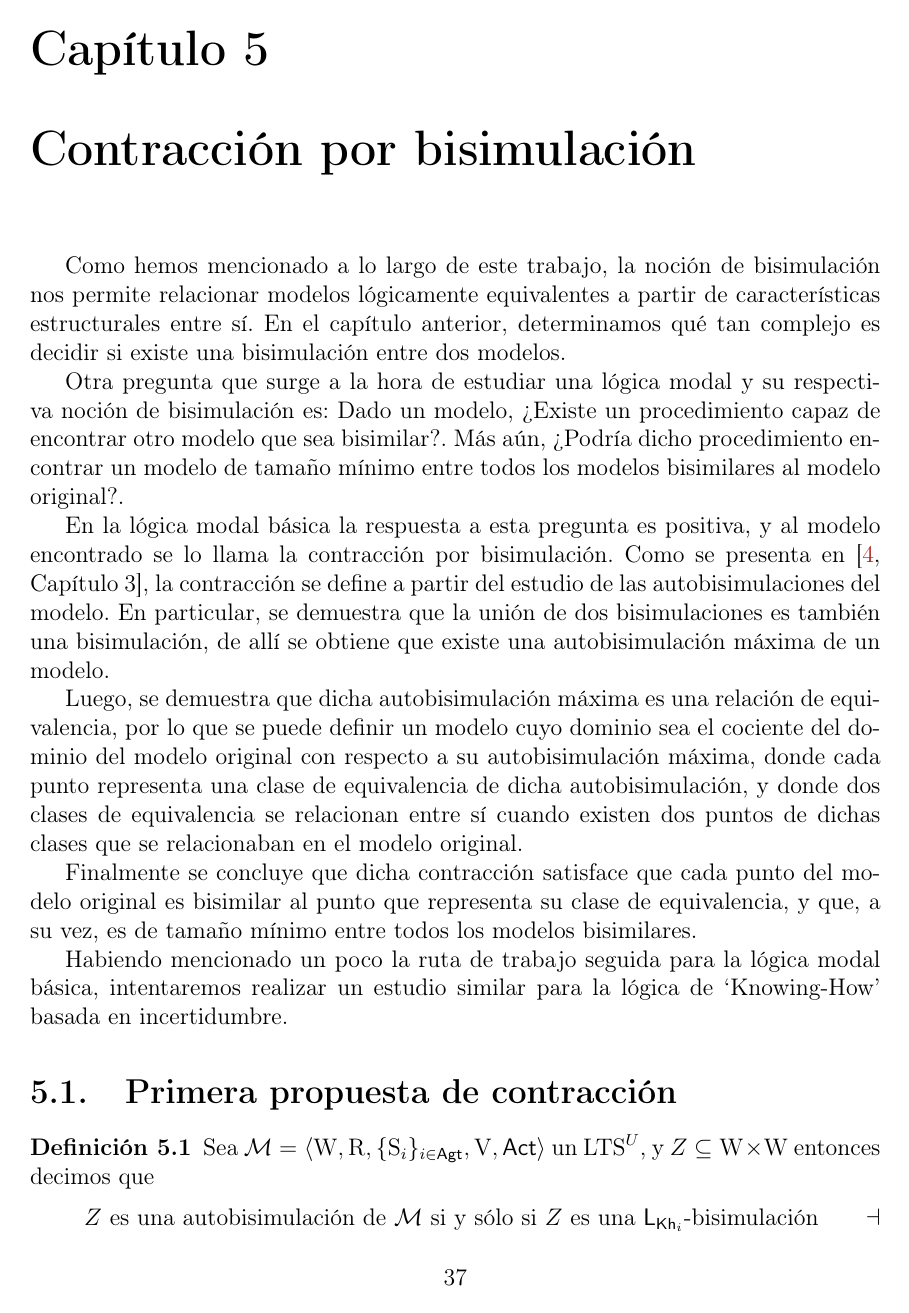
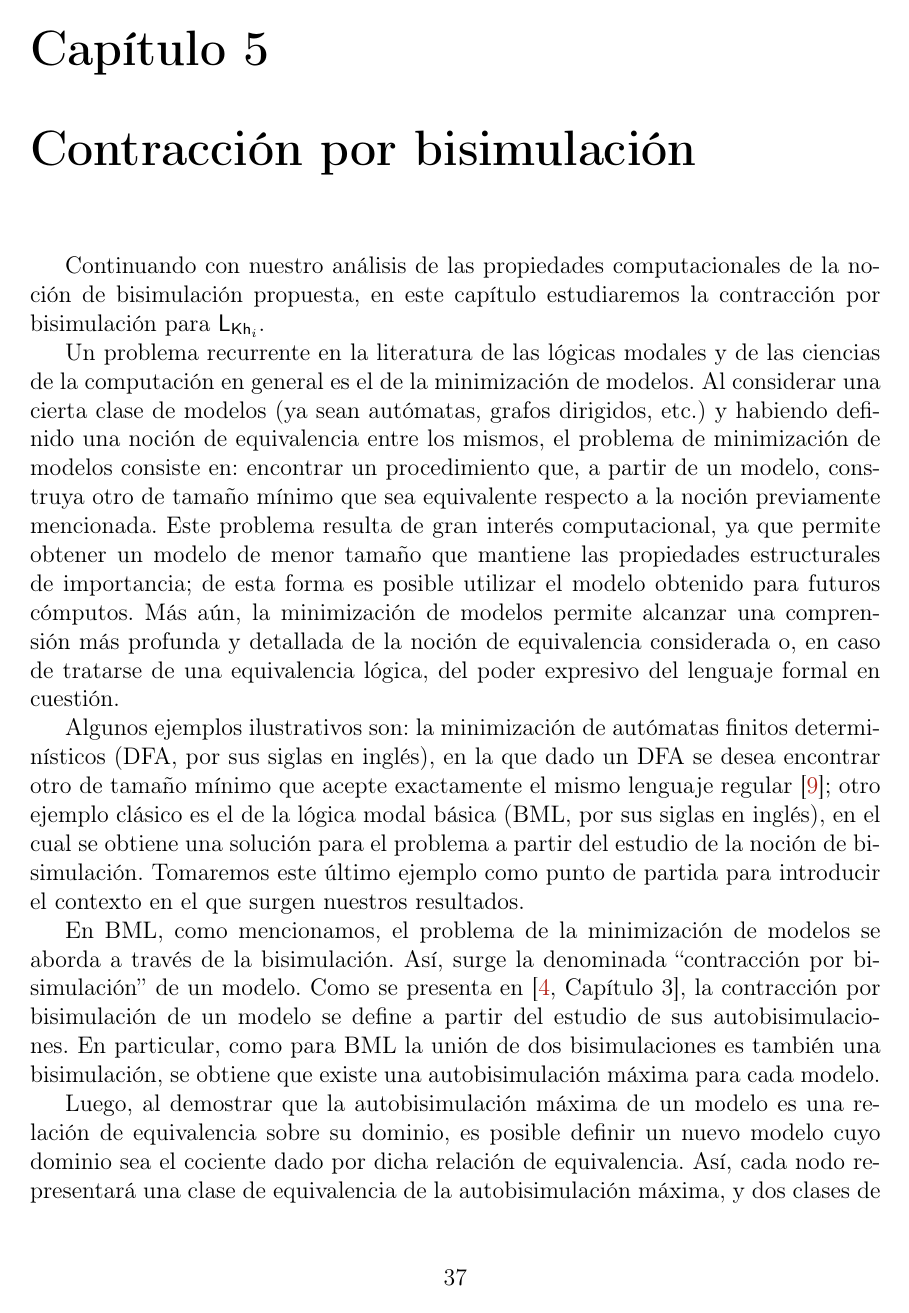
Before and after one commit to Antoniomondejar/TrabajoFinal, a LaTeX document (main.tex, which reads contraccion_bisim.tex, macros.sty): page 38 of 53 before the commit and page 38 of 54 after it. Compiled offline with pdfLaTeX.

Commit message:
intro capítulo 5

```diff
--- a/contraccion_bisim.tex
+++ b/contraccion_bisim.tex
@@ -1,23 +1,39 @@
 \chapter{Contracción por bisimulación}
 
-Como hemos mencionado a lo largo de este trabajo, la noción de bisimulación nos permite relacionar modelos lógicamente equivalentes a partir de
-características estructurales entre sí. En el capítulo anterior, determinamos qué tan complejo es decidir si existe una bisimulación entre dos
-modelos.
+% Como hemos mencionado a lo largo de este trabajo, la noción de bisimulación nos permite relacionar modelos lógicamente equivalentes a partir de
+% características estructurales entre sí. En el capítulo anterior, determinamos qué tan complejo es decidir si existe una bisimulación entre dos
+% modelos.
 
-Otra pregunta que surge a la hora de estudiar una lógica modal y su respectiva noción de bisimulación es:
-Dado un modelo, ¿Existe un procedimiento capaz de encontrar otro modelo que sea bisimilar?. Más aún, ¿Podría dicho procedimiento encontrar
-un modelo de tamaño mínimo entre todos los modelos bisimilares al modelo original?.
+% Otra pregunta que surge a la hora de estudiar una lógica modal y su respectiva noción de bisimulación es:
+% Dado un modelo, ¿Existe un procedimiento capaz de encontrar otro modelo que sea bisimilar?. Más aún, ¿Podría dicho procedimiento encontrar
+% un modelo de tamaño mínimo entre todos los modelos bisimilares al modelo original?.
 
-En la lógica modal básica la respuesta a esta pregunta es positiva, y al modelo encontrado se lo llama la contracción por bisimulación.
-Como se presenta en \cite[Capítulo 3]{HandbookModalLogic}, la contracción se define a partir del estudio de las autobisimulaciones del modelo. En particular,
-se demuestra que la unión de dos bisimulaciones es también una bisimulación, de allí se obtiene que existe una autobisimulación máxima de un modelo.
+Continuando con nuestro análisis de las propiedades computacionales de la noción de bisimulación propuesta, en este
+capítulo estudiaremos la contracción por bisimulación para \KHilogic.
 
-Luego, se demuestra que dicha autobisimulación máxima es una relación de equivalencia, por lo que se puede definir un modelo cuyo dominio sea el cociente
-del dominio del modelo original con respecto a su autobisimulación máxima, donde cada punto representa una clase de equivalencia de dicha autobisimulación, y donde
-dos clases de equivalencia se relacionan entre sí cuando existen dos puntos de dichas clases que se relacionaban en el modelo original.
+Un problema recurrente en la literatura de las lógicas modales y de las ciencias de la computación en general es el de la minimización de modelos.
+Al considerar una cierta clase de modelos (ya sean autómatas, grafos dirigidos, etc.) y habiendo definido una noción de equivalencia
+entre los mismos, el problema de minimización de modelos consiste en: encontrar un procedimiento que, a partir de un modelo, construya
+otro de tamaño mínimo % o mínimo?
+que sea equivalente respecto a la noción previamente mencionada. Este problema resulta de gran interés computacional, ya que permite
+obtener un modelo de menor tamaño que mantiene las propiedades estructurales de importancia; de esta forma es posible utilizar
+el modelo obtenido para futuros cómputos. Más aún, la minimización de modelos permite alcanzar una comprensión más profunda y detallada
+de la noción de equivalencia considerada o, en caso de tratarse de una equivalencia lógica, del poder expresivo del
+lenguaje formal en cuestión.
 
-Finalmente se concluye que dicha contracción satisface que cada punto del modelo original es bisimilar al punto que representa su clase de equivalencia, y
-que, a su vez, es de tamaño mínimo entre todos los modelos bisimilares.
+Algunos ejemplos ilustrativos son:
+la minimización de autómatas finitos determinísticos (DFA, por sus siglas en inglés), en la que dado
+un DFA se desea encontrar otro de tamaño mínimo que acepte exactamente el mismo lenguaje regular \cite{automataTheoryHopcroft};
+otro ejemplo clásico es el de la lógica modal básica (\bml, por sus siglas en inglés), en el cual se obtiene una solución para el
+problema a partir del estudio de la noción de bisimulación. Tomaremos este último ejemplo como punto de partida para introducir el
+contexto en el que surgen nuestros resultados.
 
-Habiendo mencionado un poco la ruta de trabajo seguida para la lógica modal básica, intentaremos realizar un estudio similar para la lógica de `Knowing-How' basada en
-incertidumbre.
+En \bml, como mencionamos, el problema de la minimización de modelos se aborda a través de la bisimulación. Así, surge la denominada
+``contracción por bisimulación'' de un modelo.
+Como se presenta en \cite[Capítulo 3]{HandbookModalLogic}, la contracción por bisimulación de un modelo se define a partir del estudio de
+sus autobisimulaciones. En particular, como para \bml la unión de dos bisimulaciones es también una bisimulación, se obtiene que existe
+una autobisimulación máxima para cada modelo.
+
+Luego, al demostrar que la autobisimulación máxima de un modelo es una relación de equivalencia sobre su dominio,
+es posible definir un nuevo modelo cuyo dominio sea el cociente dado por dicha relación de equivalencia. Así, cada nodo representará
+una clase de equivalencia de la autobisimulación máxima, y dos clases de equivalencia se relacionarán entre sí cuando existan dos
--- a/macros.sty
+++ b/macros.sty
@@ -294,3 +294,4 @@
 
 \newcommand{\E}{{\sf E}}
 \newcommand{\A}{{\sf A}}
+\newcommand{\bml}{\ensuremath{\mathrm{BML}}\xspace}
```
Also changed, not shown: khi_bisim.tex (+1 -1 lines), redefinicion_bisim.tex (+1 -2 lines), referencias.bib (+9 -0 lines), contraccion_bisim.tex (57 more changed lines).
